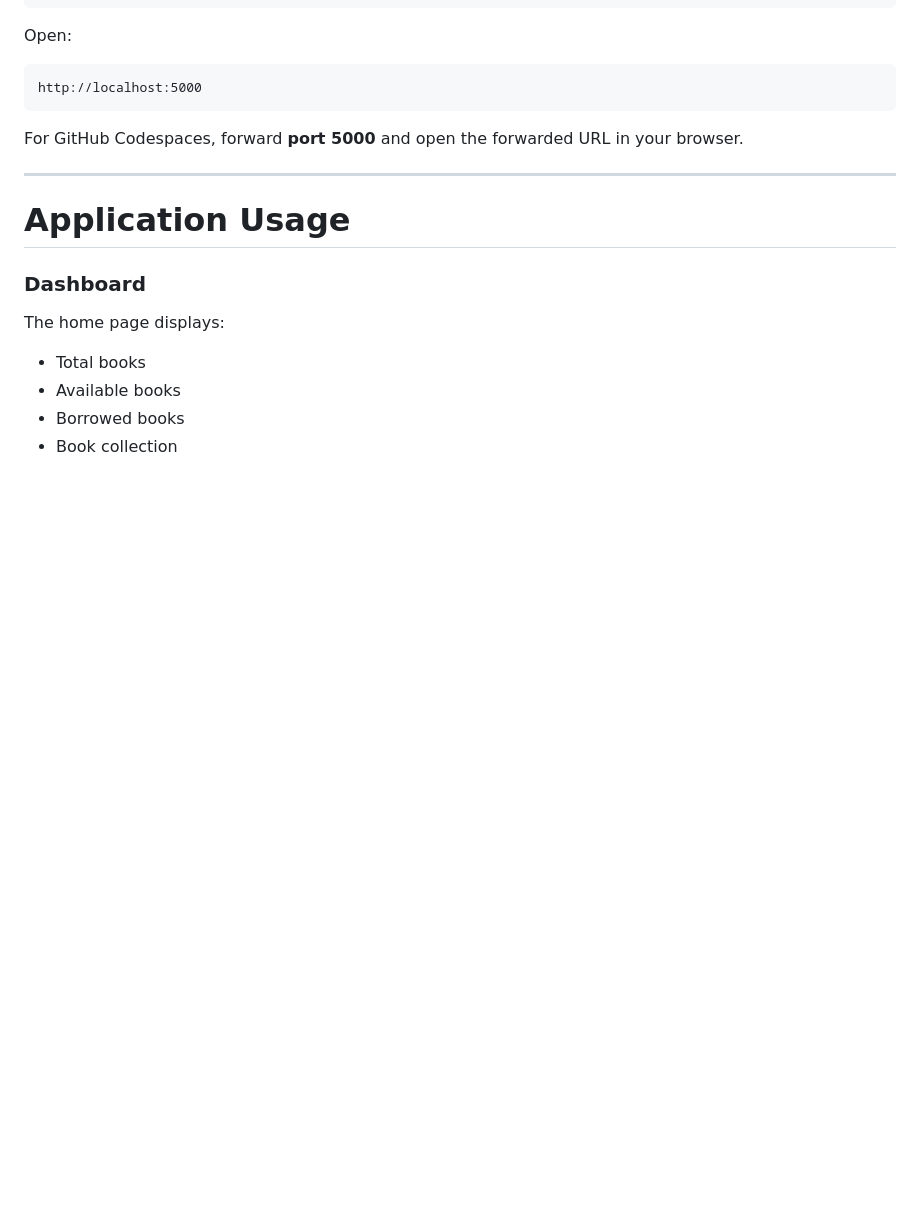
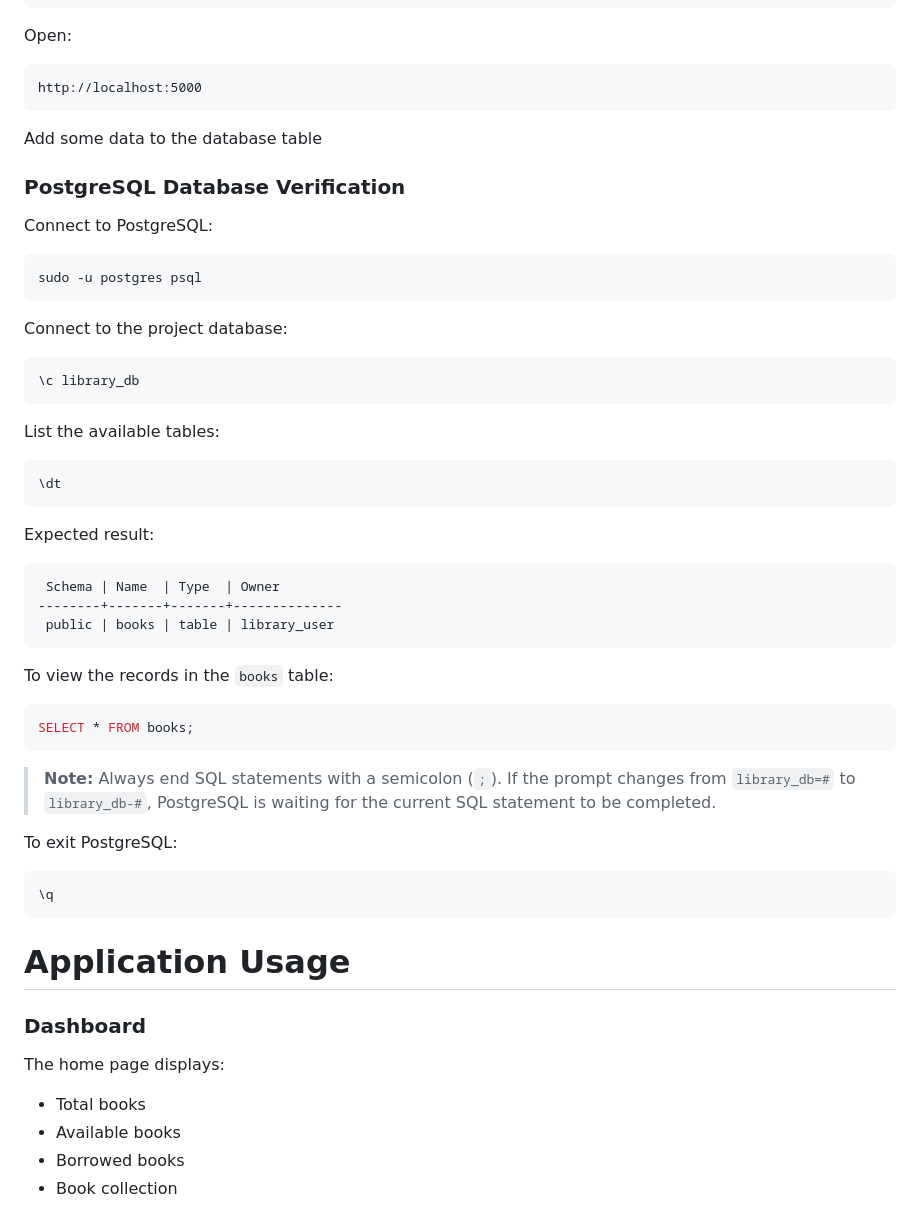
Before and after one commit to suryaprakash-bandoju/3-Tier-Python-PostgreSQL-Project-Home-Library-Management-System, a Markdown page: README.md, the part around the change. GitHub-like rendering; blank space fills up the shorter version.

`````diff
--- a/README.md
+++ b/README.md
@@ -368,10 +368,51 @@ Open:
 ```text
 http://localhost:5000
 ```
+Add some data to the database table
 
-For GitHub Codespaces, forward **port 5000** and open the forwarded URL in your browser.
+### PostgreSQL Database Verification
 
----
+Connect to PostgreSQL:
+
+```bash
+sudo -u postgres psql
+````
+
+Connect to the project database:
+
+```sql
+\c library_db
+```
+
+List the available tables:
+
+```sql
+\dt
+```
+
+Expected result:
+
+```text
+ Schema | Name  | Type  | Owner
+--------+-------+-------+--------------
+ public | books | table | library_user
+```
+
+To view the records in the `books` table:
+
+```sql
+SELECT * FROM books;
+```
+
+> **Note:** Always end SQL statements with a semicolon (`;`).
+> If the prompt changes from `library_db=#` to `library_db-#`, PostgreSQL is waiting for the current SQL statement to be completed.
+
+To exit PostgreSQL:
+
+```sql
+\q
+```
+
 
 # Application Usage
 
`````
